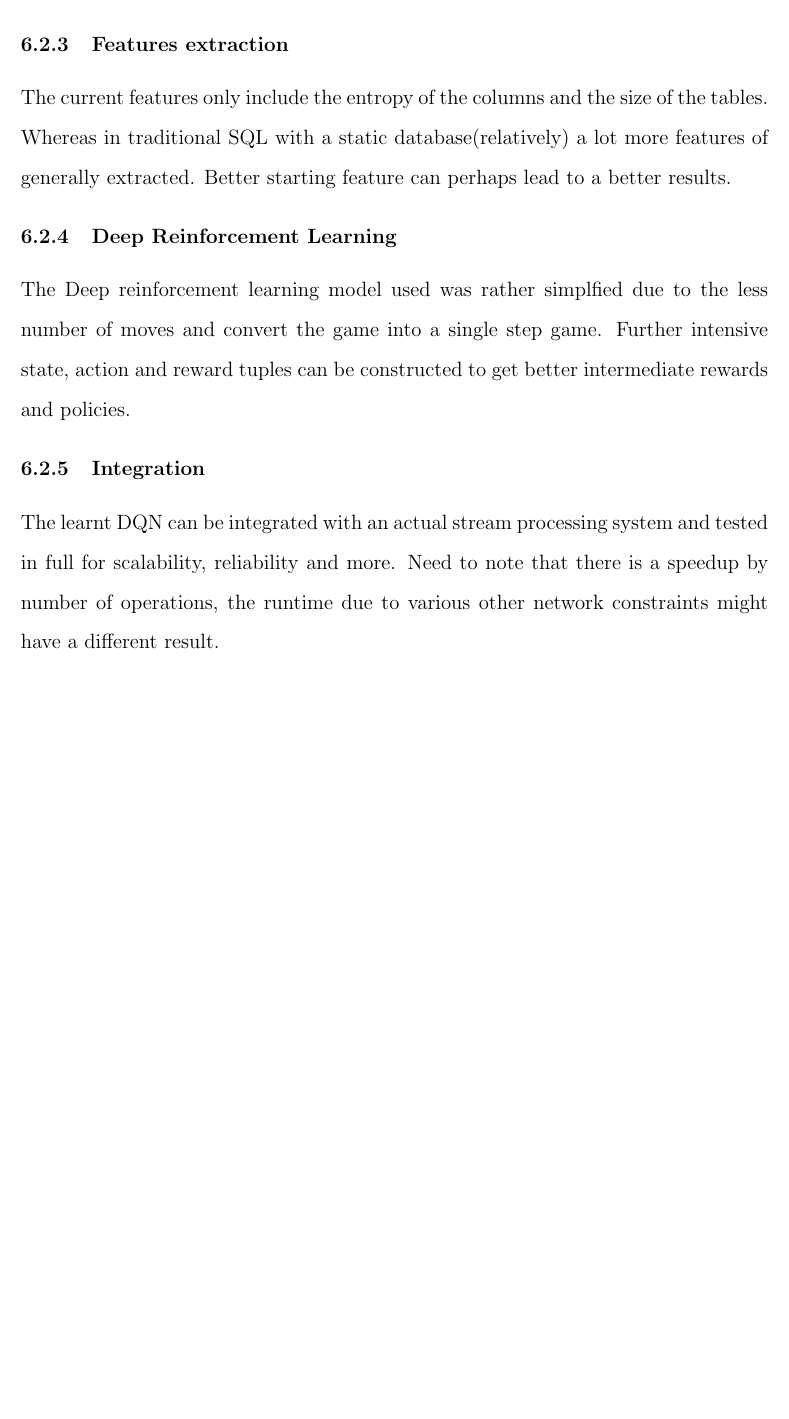
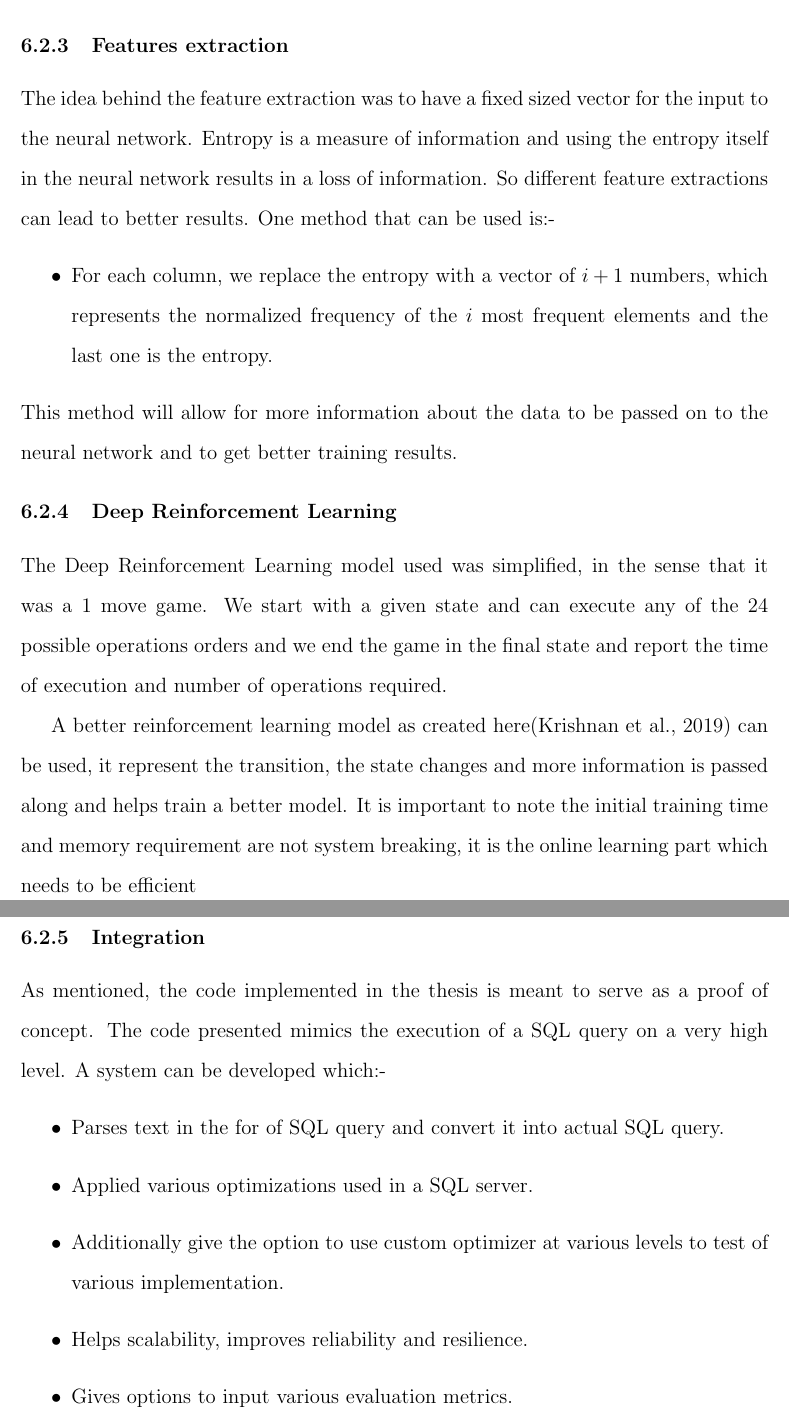
Before and after one commit to heroapoorva/bu-masters-thesis, a LaTeX thesis (thesis-text/thesis.tex, which reads thesis-text/6_Conclusion/conclusion.tex): part of page 86 of 104 before the commit and two parts of pages 87 and 88 of 107 after it, the two joined at a grey line, cut so that both start at the same text, the shorter picture padded with empty space. The pictures show the PDF file thesis-text/thesis.pdf that the author committed with the source.

Commit message:
Further work improved

```diff
--- a/thesis-text/6_Conclusion/conclusion.tex
+++ b/thesis-text/6_Conclusion/conclusion.tex
@@ -38,3 +38,5 @@ This thesis proposed a method for optimization of query execution on data stream
 
 \subsection{Data Generation}
 As shown in chapter $5$, the data generated is highly biased. A source producing more diverse data and a query on that may lead to more interesting results. Real world data stream can be used to get better variety in the data and take input via different methods.
+\par Some examples of data generators are :-
+\begin{itemize}
@@ -41,2 +47,3 @@ As shown in chapter $5$, the data generated is highly biased. A source producing
+\end{itemize}
 
 \subsection{Data Storage}
@@ -44,0 +52 @@ On a further note data storage on systems like AWS S3 buckets, filesystems like
+\begin{itemize}
@@ -45,9 +57,23 @@ On a further note data storage on systems like AWS S3 buckets, filesystems like
+\end{itemize}
 
 \subsection{Features extraction}
-The current features only include the entropy of the columns and the size of the tables. Whereas in traditional SQL with a static database(relatively) a lot more features of generally extracted. Better starting feature can perhaps lead to a better results.
+The idea behind the feature extraction was to have a fixed sized vector for the input to the neural network. Entropy is a measure of information and using the entropy itself in the neural network results in a loss of information. So different feature extractions can lead to better results. One method that can be used is:-
+\begin{itemize}
+    \item For each column, we replace the entropy with a vector of $i+1$ numbers, which represents the normalized frequency of the $i$ most frequent elements and the last one is the entropy.
+\end{itemize}
+This method will allow for more information about the data to be passed on to the neural network and to get better training results.
+
 
 \subsection{Deep Reinforcement Learning}
-The Deep reinforcement learning model used was rather simplfied due to the less number of moves and convert the game into a single step game. Further intensive state, action and reward tuples can be constructed to get better intermediate rewards and policies.
+The Deep Reinforcement Learning model used was simplified, in the sense that it was a $1$ move game. We start with a given state and can execute any of the $24$ possible operations orders and we end the game in the final state and report the time of execution and number of operations required.
+\par A better reinforcement learning model as created here\cite{drl_dbms} can be used, it represent the transition, the state changes and more information is passed along and helps train a better model. It is important to note the initial training time and memory requirement are not system breaking, it is the online learning part which needs to be efficient
 
 \subsection{Integration}
-The learnt DQN can be integrated with an actual stream processing system and tested in full for scalability, reliability and more. Need to note that there is a speedup by number of operations, the runtime due to various other network constraints might have a different result.
+As mentioned, the code implemented in the thesis is meant to serve as a proof of concept. The code presented mimics the execution of a SQL query on a very high level. A system can be developed which:-
+\begin{itemize}
+    \item Parses text in the for of SQL query and convert it into actual SQL query.
+    \item Applied various optimizations used in a SQL server.
+    \item Additionally give the option to use custom optimizer at various levels to test of various implementation.
+    \item Helps scalability, improves reliability and resilience.
+    \item Gives options to input various evaluation metrics.
+\end{itemize}
```
Also changed, not shown: thesis-text/5_Evaluation/evaluation.tex (+2 -0 lines), thesis-text/thesis.bib (+17 -0 lines), thesis-text/thesis.pdf, thesis-text/6_Conclusion/conclusion.tex (12 more changed lines), 3 other files.
